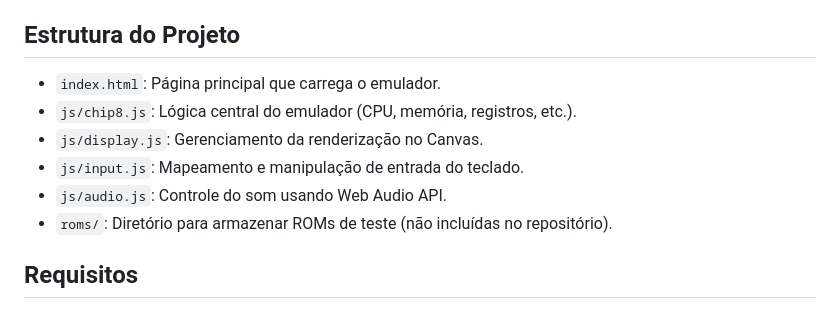
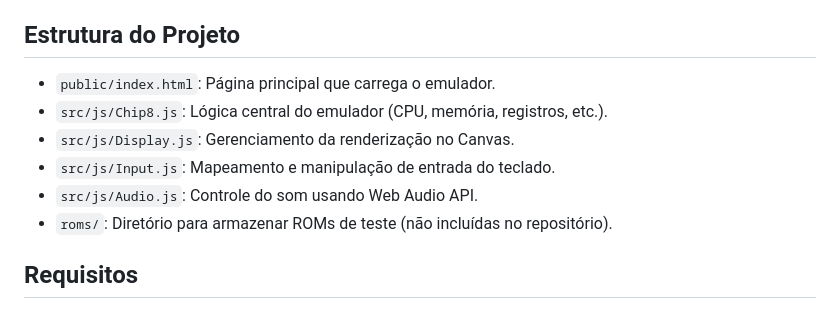
Before and after one commit to gblnovaes/chip8-emulator-js, a Markdown page: README.md, the part around the change. Rendered like a GitHub page.

Commit message:
adjusted readme info

```diff
--- a/README.md
+++ b/README.md
@@ -38,11 +38,11 @@ Este projeto é um emulador do **Chip-8**, um sistema de máquina virtual desenv
 
 ## Estrutura do Projeto
 
-- `index.html`: Página principal que carrega o emulador.
-- `js/chip8.js`: Lógica central do emulador (CPU, memória, registros, etc.).
-- `js/display.js`: Gerenciamento da renderização no Canvas.
-- `js/input.js`: Mapeamento e manipulação de entrada do teclado.
-- `js/audio.js`: Controle do som usando Web Audio API.
+- `public/index.html`: Página principal que carrega o emulador.
+- `src/js/Chip8.js`: Lógica central do emulador (CPU, memória, registros, etc.).
+- `src/js/Display.js`: Gerenciamento da renderização no Canvas.
+- `src/js/Input.js`: Mapeamento e manipulação de entrada do teclado.
+- `src/js/Audio.js`: Controle do som usando Web Audio API.
 - `roms/`: Diretório para armazenar ROMs de teste (não incluídas no repositório).
 
 ## Requisitos
```
